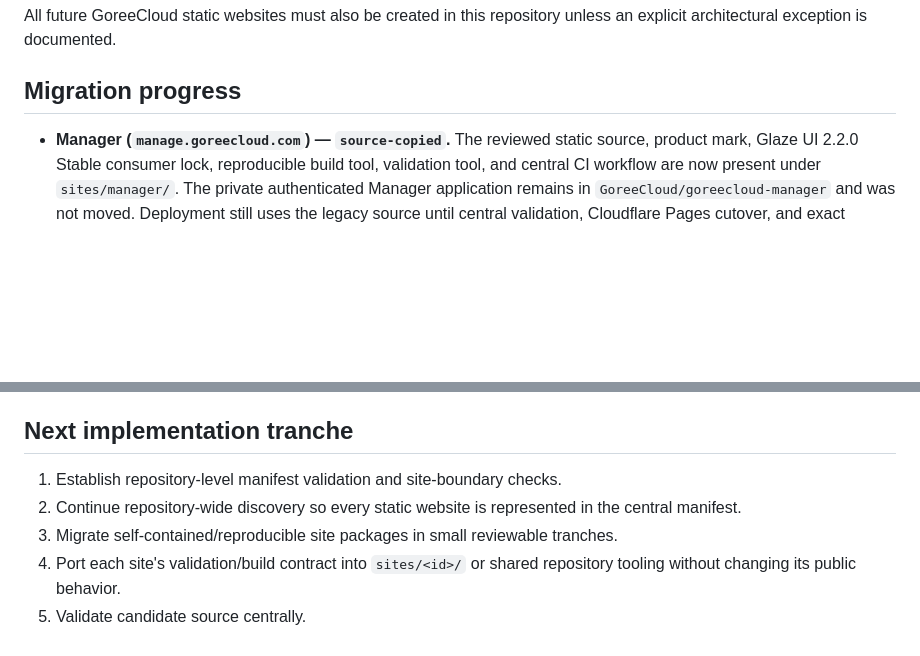
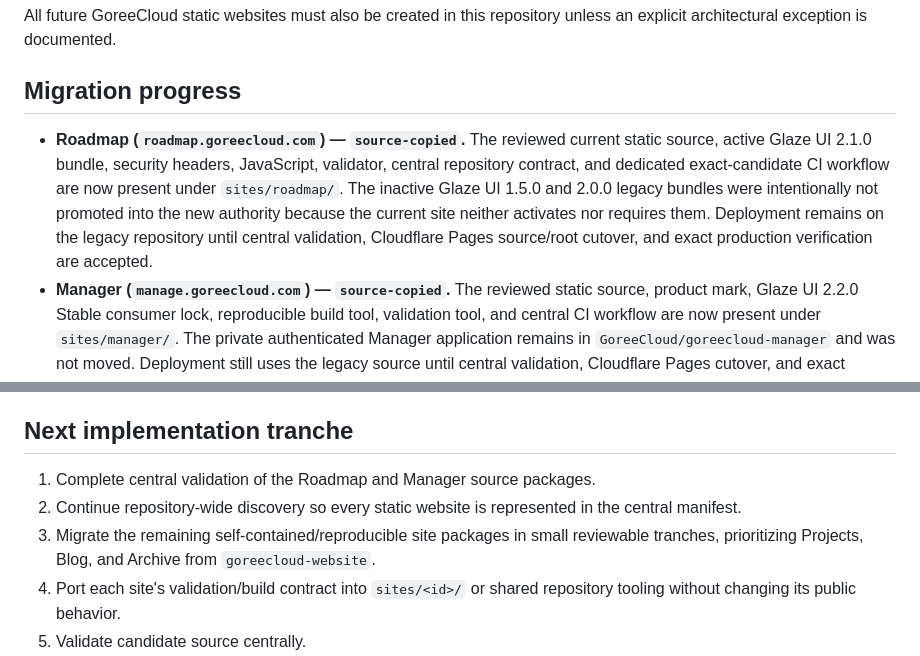
Before and after one commit to GoreeCloud/goreecloud-static-websites, a Markdown page: docs/migration-status.md, 2 parts joined by grey strips. Drawn GitHub-style; blank space fills up the shorter version.

Commit message:
docs: record Roadmap source migration

```diff
--- a/docs/migration-status.md
+++ b/docs/migration-status.md
@@ -16,6 +16,7 @@ All future GoreeCloud static websites must also be created in this repository un
 
 ## Migration progress
 
+- **Roadmap (`roadmap.goreecloud.com`) — `source-copied`.** The reviewed current static source, active Glaze UI 2.1.0 bundle, security headers, JavaScript, validator, central repository contract, and dedicated exact-candidate CI workflow are now present under `sites/roadmap/`. The inactive Glaze UI 1.5.0 and 2.0.0 legacy bundles were intentionally not promoted into the new authority because the current site neither activates nor requires them. Deployment remains on the legacy repository until central validation, Cloudflare Pages source/root cutover, and exact production verification are accepted.
 - **Manager (`manage.goreecloud.com`) — `source-copied`.** The reviewed static source, product mark, Glaze UI 2.2.0 Stable consumer lock, reproducible build tool, validation tool, and central CI workflow are now present under `sites/manager/`. The private authenticated Manager application remains in `GoreeCloud/goreecloud-manager` and was not moved. Deployment still uses the legacy source until central validation, Cloudflare Pages cutover, and exact production verification are accepted.
 - All other inventoried sites remain `inventory-confirmed` until their complete reproducible website package is copied into the central repository.
 
@@ -60,9 +61,9 @@ The repository must not be deleted prematurely. Conversely, after all retirement
 
 ## Next implementation tranche
 
-1. Establish repository-level manifest validation and site-boundary checks.
+1. Complete central validation of the Roadmap and Manager source packages.
 2. Continue repository-wide discovery so every static website is represented in the central manifest.
-3. Migrate self-contained/reproducible site packages in small reviewable tranches.
+3. Migrate the remaining self-contained/reproducible site packages in small reviewable tranches, prioritizing Projects, Blog, and Archive from `goreecloud-website`.
 4. Port each site's validation/build contract into `sites/<id>/` or shared repository tooling without changing its public behavior.
 5. Validate candidate source centrally.
 6. Change Cloudflare Pages source/root and every repository reference only after central validation is accepted.
```
